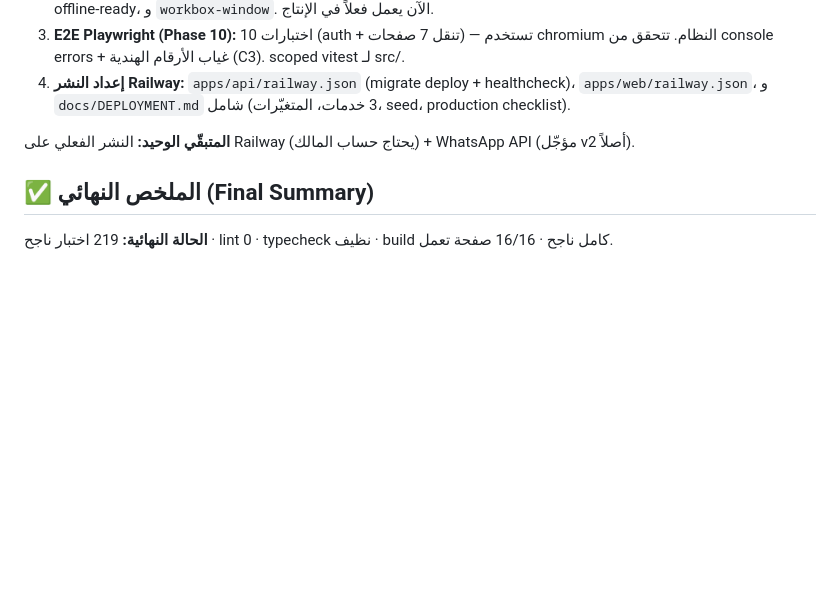
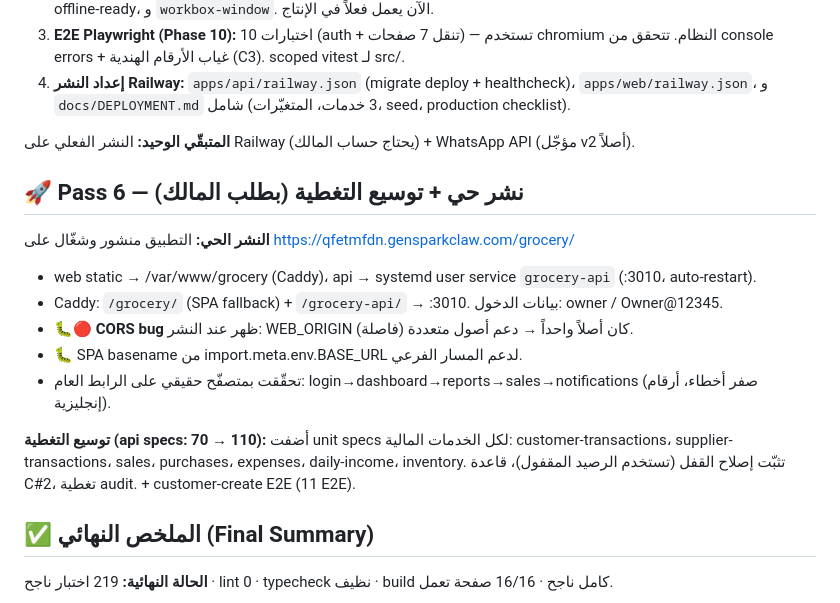
Before and after one commit to MoTechSys/mohanad-web-app-2, a Markdown page: docs/phase-night/WORKLOG.md, the part around the change. Drawn GitHub-style; blank space fills up the shorter version.

Commit message:
docs(phase-night): log Pass 6 (live deploy + CORS fix + test coverage 70→110 api)

```diff
--- a/docs/phase-night/WORKLOG.md
+++ b/docs/phase-night/WORKLOG.md
@@ -144,6 +144,18 @@ roles + set permissions، وتحقق أعمال الأعمال: cancel reversal
 
 **المتبقّي الوحيد:** النشر الفعلي على Railway (يحتاج حساب المالك) + WhatsApp API (مؤجّل v2 أصلاً).
 
+## 🚀 Pass 6 — نشر حي + توسيع التغطية (بطلب المالك)
+**النشر الحي:** التطبيق منشور وشغّال على https://qfetmfdn.gensparkclaw.com/grocery/
+- web static → /var/www/grocery (Caddy)، api → systemd user service `grocery-api` (:3010، auto-restart).
+- Caddy: `/grocery/` (SPA fallback) + `/grocery-api/` → :3010. بيانات الدخول: owner / Owner@12345.
+- 🐛🔴 **CORS bug** ظهر عند النشر: WEB_ORIGIN كان أصلاً واحداً → دعم أصول متعددة (فاصلة).
+- 🐛 SPA basename من import.meta.env.BASE_URL لدعم المسار الفرعي.
+- تحقّقت بمتصفّح حقيقي على الرابط العام: login→dashboard→reports→sales→notifications (صفر أخطاء، أرقام إنجليزية).
+
+**توسيع التغطية (api specs: 70 → 110):** أضفت unit specs لكل الخدمات المالية:
+customer-transactions، supplier-transactions، sales، purchases، expenses، daily-income، inventory.
+تثبّت إصلاح القفل (تستخدم الرصيد المقفول)، قاعدة C#2، تغطية audit. + customer-create E2E (11 E2E).
+
 ## ✅ الملخص النهائي (Final Summary)
 
 **الحالة النهائية:** 219 اختبار ناجح · lint 0 · typecheck نظيف · build كامل ناجح · 16/16 صفحة تعمل.
```
